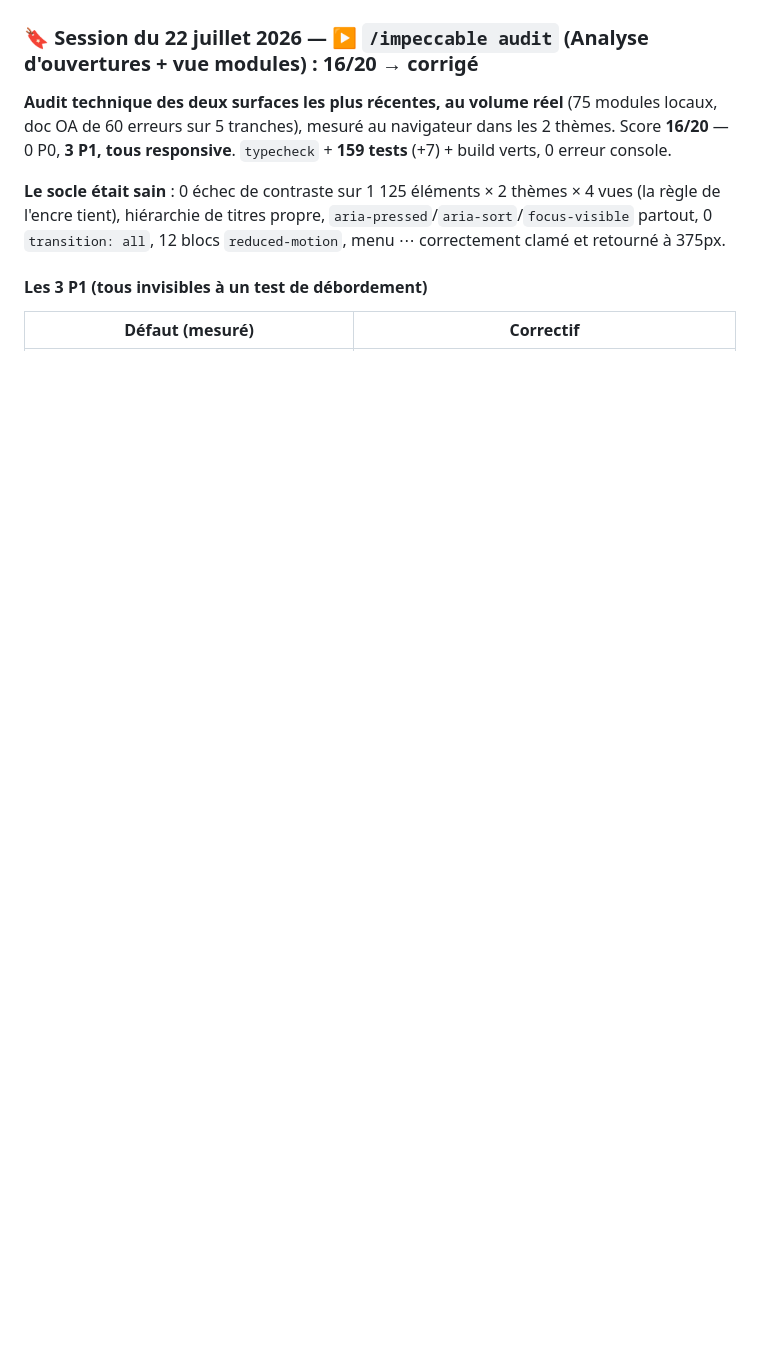
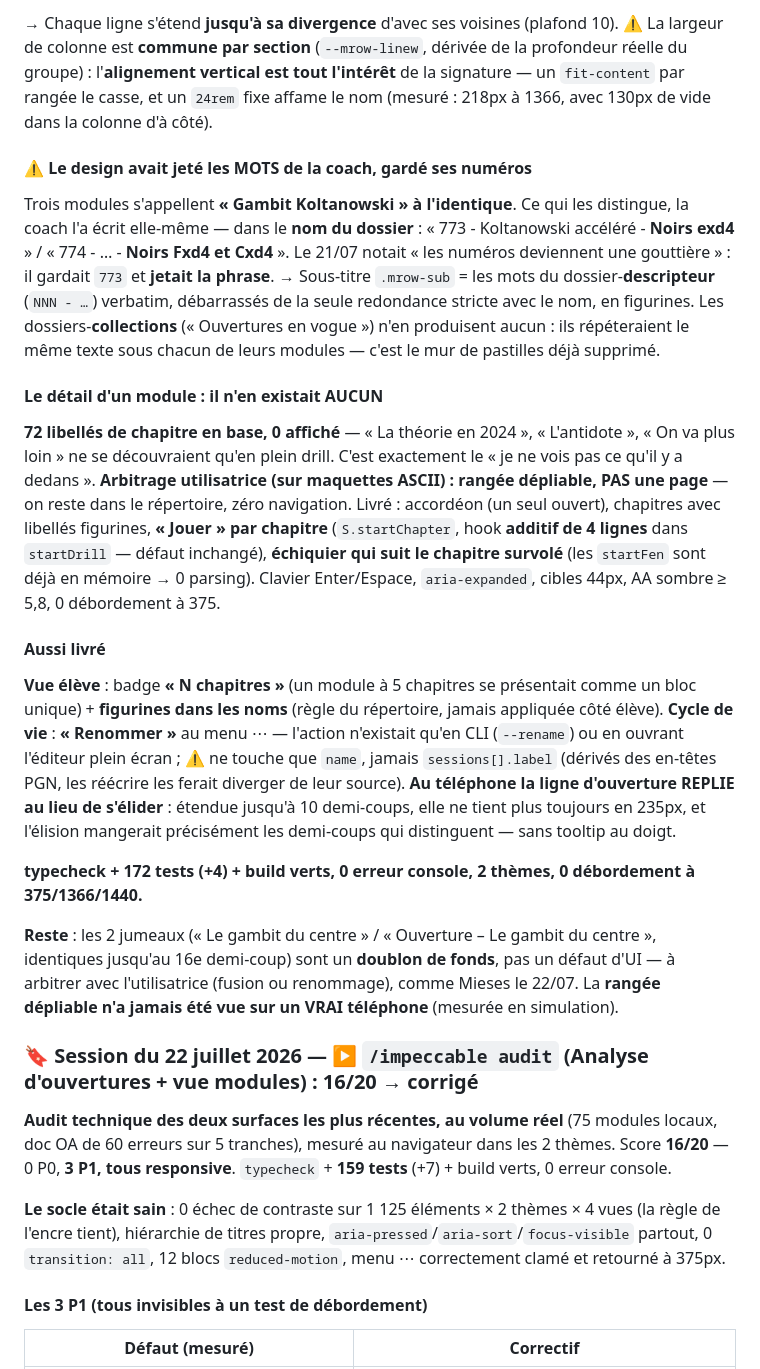
Before and after one commit to SondraPransky/masteropenings, a Markdown page: CLAUDE.md, the part around one of its changes. GitHub-like rendering; blank space fills up the shorter version.

```diff
--- a/CLAUDE.md
+++ b/CLAUDE.md
@@ -20,3 +37,17 @@ Cible de déploiement : **mi-septembre 2026**. Lancement **single-coach** (un pr
+→ Chaque ligne s'étend **jusqu'à sa divergence** d'avec ses voisines (plafond 10). ⚠️ La largeur de colonne est **commune par section** (`--mrow-linew`, dérivée de la profondeur réelle du groupe) : l'**alignement vertical est tout l'intérêt** de la signature — un `fit-content` par rangée le casse, et un `24rem` fixe affame le nom (mesuré : 218px à 1366, avec 130px de vide dans la colonne d'à côté).
+
+#### ⚠️ Le design avait jeté les MOTS de la coach, gardé ses numéros
+Trois modules s'appellent **« Gambit Koltanowski » à l'identique**. Ce qui les distingue, la coach l'a écrit elle-même — dans le **nom du dossier** : « 773 - Koltanowski accéléré - **Noirs exd4** » / « 774 - … - **Noirs Fxd4 et Cxd4** ». Le 21/07 notait « les numéros deviennent une gouttière » : il gardait `773` et **jetait la phrase**. → Sous-titre `.mrow-sub` = les mots du dossier-**descripteur** (`NNN - …`) verbatim, débarrassés de la seule redondance stricte avec le nom, en figurines. Les dossiers-**collections** (« Ouvertures en vogue ») n'en produisent aucun : ils répéteraient le même texte sous chacun de leurs modules — c'est le mur de pastilles déjà supprimé.
+
+#### Le détail d'un module : il n'en existait AUCUN
+**72 libellés de chapitre en base, 0 affiché** — « La théorie en 2024 », « L'antidote », « On va plus loin » ne se découvraient qu'en plein drill. C'est exactement le « je ne vois pas ce qu'il y a dedans ». **Arbitrage utilisatrice (sur maquettes ASCII) : rangée dépliable, PAS une page** — on reste dans le répertoire, zéro navigation. Livré : accordéon (un seul ouvert), chapitres avec libellés figurines, **« Jouer » par chapitre** (`S.startChapter`, hook **additif de 4 lignes** dans `startDrill` — défaut inchangé), **échiquier qui suit le chapitre survolé** (les `startFen` sont déjà en mémoire → 0 parsing). Clavier Enter/Espace, `aria-expanded`, cibles 44px, AA sombre ≥ 5,8, 0 débordement à 375.
+
+#### Aussi livré
+**Vue élève** : badge **« N chapitres »** (un module à 5 chapitres se présentait comme un bloc unique) + **figurines dans les noms** (règle du répertoire, jamais appliquée côté élève). **Cycle de vie** : **« Renommer »** au menu ⋯ — l'action n'existait qu'en CLI (`--rename`) ou en ouvrant l'éditeur plein écran ; ⚠ ne touche que `name`, jamais `sessions[].label` (dérivés des en-têtes PGN, les réécrire les ferait diverger de leur source). **Au téléphone la ligne d'ouverture REPLIE au lieu de s'élider** : étendue jusqu'à 10 demi-coups, elle ne tient plus toujours en 235px, et l'élision mangerait précisément les demi-coups qui distinguent — sans tooltip au doigt.
+
+**typecheck + 172 tests (+4) + build verts, 0 erreur console, 2 thèmes, 0 débordement à 375/1366/1440.**
+
+**Reste** : les 2 jumeaux (« Le gambit du centre » / « Ouverture – Le gambit du centre », identiques jusqu'au 16e demi-coup) sont un **doublon de fonds**, pas un défaut d'UI — à arbitrer avec l'utilisatrice (fusion ou renommage), comme Mieses le 22/07. La **rangée dépliable n'a jamais été vue sur un VRAI téléphone** (mesurée en simulation).
 
 ### 🔖 Session du 22 juillet 2026 — ▶ `/impeccable audit` (Analyse d'ouvertures + vue modules) : 16/20 → corrigé
 
```
Also changed, not shown: other parts of CLAUDE.md (+17 -0 lines).
